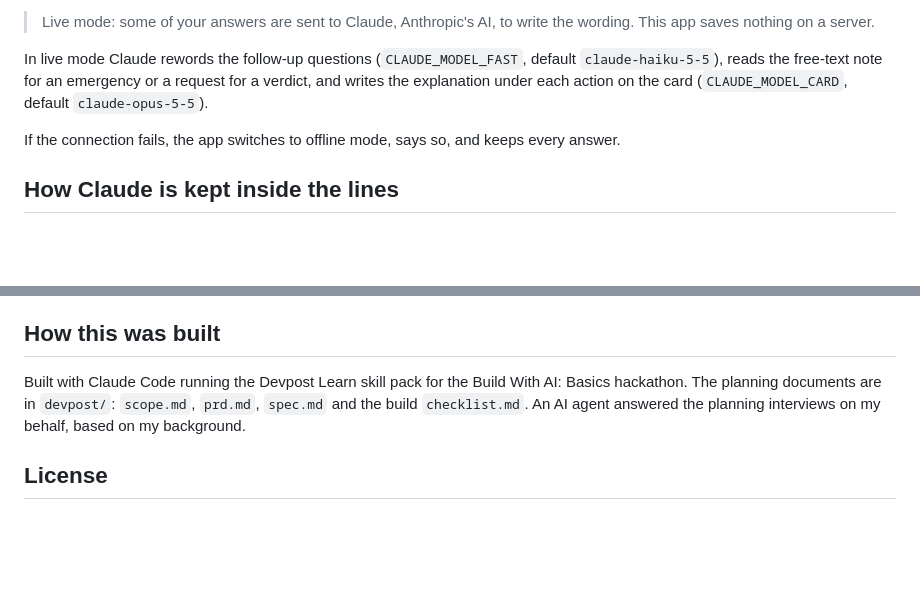
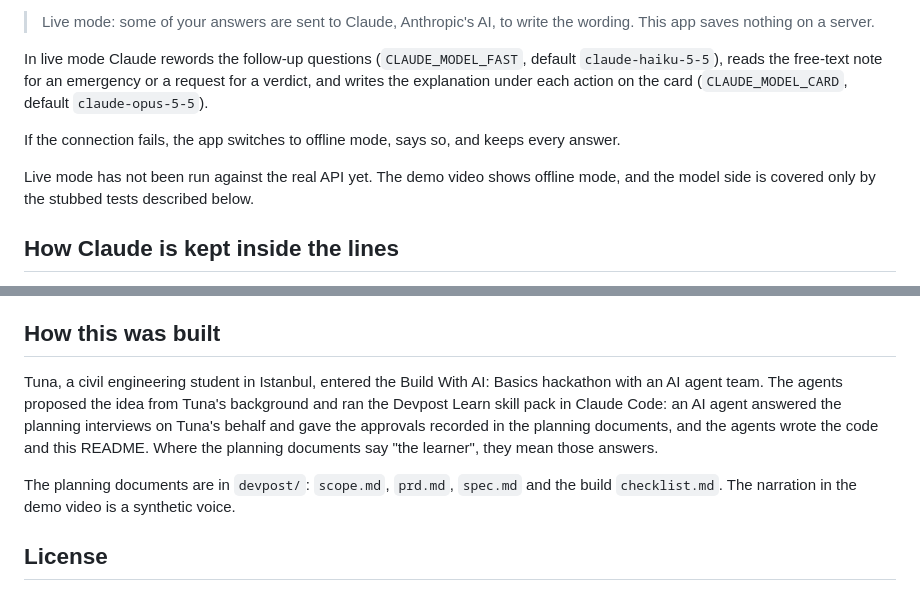
Before and after one commit to tunapro1234/before-the-shake, a Markdown page: README.md, 2 parts joined by grey strips. Drawn GitHub-style; blank space fills up the shorter version.

Commit message:
Say who built it and that live mode has not run against the API
Co-Authored-By: Claude Opus 5.5 <noreply@anthropic.com>

```diff
--- a/README.md
+++ b/README.md
@@ -45,6 +45,8 @@ In live mode Claude rewords the follow-up questions (`CLAUDE_MODEL_FAST`, defaul
 
 If the connection fails, the app switches to offline mode, says so, and keeps every answer.
 
+Live mode has not been run against the real API yet. The demo video shows offline mode, and the model side is covered only by the stubbed tests described below.
+
 ## How Claude is kept inside the lines
 
 - **The rules decide, Claude words.** Which actions go on the card and in what order comes from fixed rules in `public/lib/rules.js`. Claude never sees the person's raw answers for the card, only the titles and lines the rules already chose.
@@ -67,7 +69,9 @@ All checked on 2026-10-11. The order of the actions and the "Because you said" l
 
 ## How this was built
 
-Built with Claude Code running the Devpost Learn skill pack for the Build With AI: Basics hackathon. The planning documents are in `devpost/`: `scope.md`, `prd.md`, `spec.md` and the build `checklist.md`. An AI agent answered the planning interviews on my behalf, based on my background.
+Tuna, a civil engineering student in Istanbul, entered the Build With AI: Basics hackathon with an AI agent team. The agents proposed the idea from Tuna's background and ran the Devpost Learn skill pack in Claude Code: an AI agent answered the planning interviews on Tuna's behalf and gave the approvals recorded in the planning documents, and the agents wrote the code and this README. Where the planning documents say "the learner", they mean those answers.
+
+The planning documents are in `devpost/`: `scope.md`, `prd.md`, `spec.md` and the build `checklist.md`. The narration in the demo video is a synthetic voice.
 
 ## License
 
```
